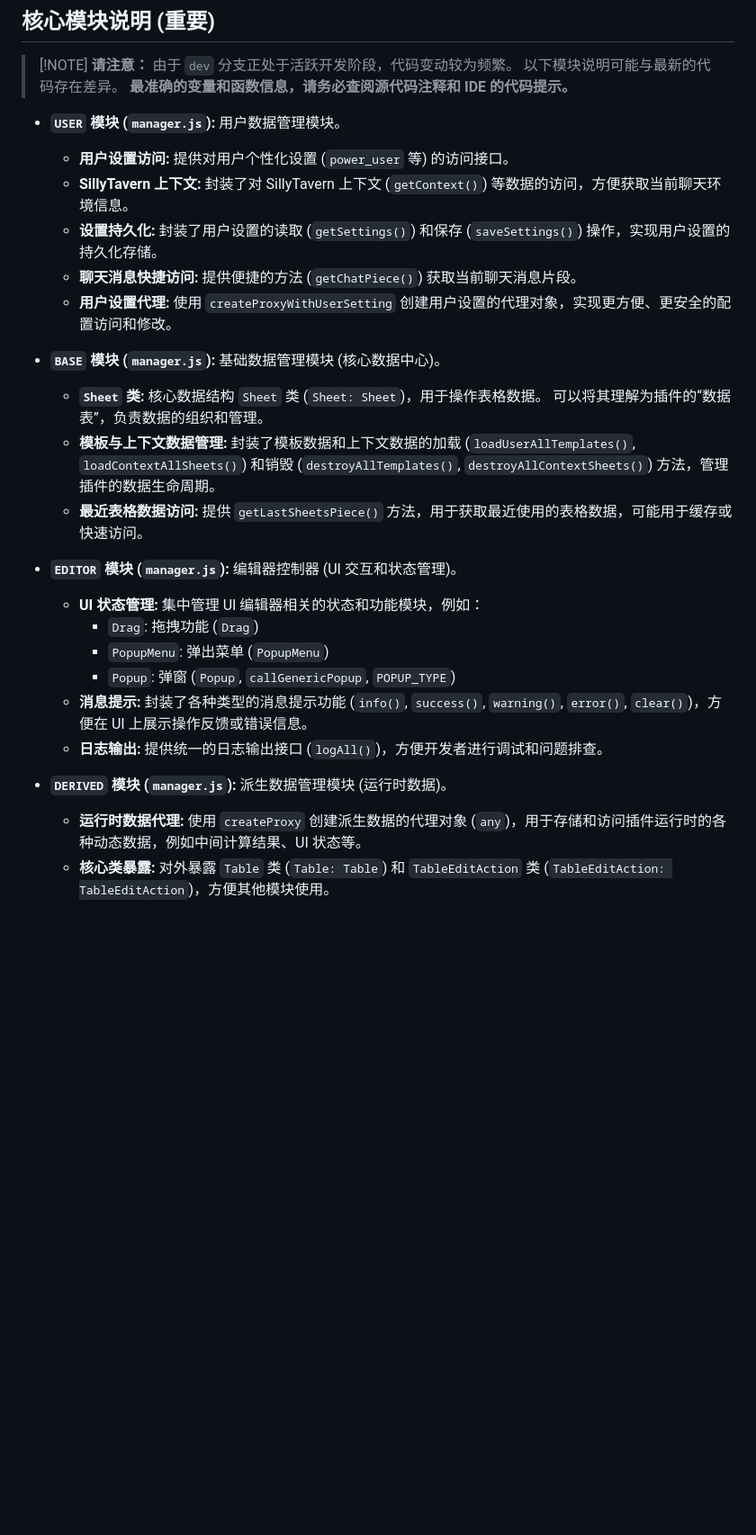
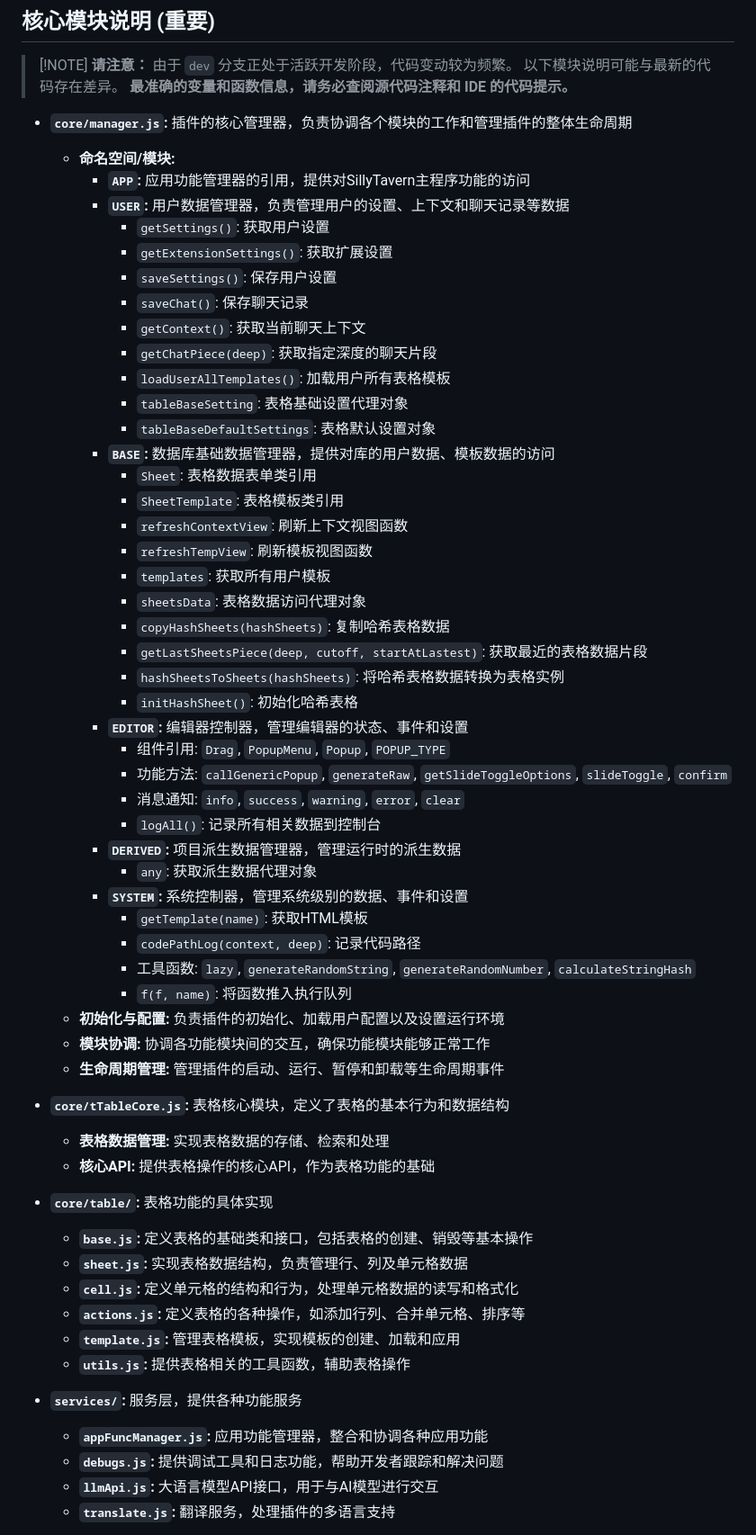
Before and after one commit to z1131392774/st-memory-enhancement, a Markdown page: README.md, the part around the change printed below. Shown: that part at 90% size. Drawn GitHub-style; blank space fills up the shorter version.

```diff
--- a/README.md
+++ b/README.md
@@ -76,27 +119,61 @@
 > \[!NOTE]
 > **请注意：**  由于 `dev` 分支正处于活跃开发阶段，代码变动较为频繁。  以下模块说明可能与最新的代码存在差异。  **最准确的变量和函数信息，请务必查阅源代码注释和 IDE 的代码提示。**
 
-*   **`USER` 模块 (`manager.js`):**  用户数据管理模块。
-    *   **用户设置访问:**  提供对用户个性化设置 (`power_user` 等) 的访问接口。
-    *   **SillyTavern 上下文:**  封装了对 SillyTavern 上下文 (`getContext()`) 等数据的访问，方便获取当前聊天环境信息。
-    *   **设置持久化:**  封装了用户设置的读取 (`getSettings()`) 和保存 (`saveSettings()`) 操作，实现用户设置的持久化存储。
-    *   **聊天消息快捷访问:**  提供便捷的方法 (`getChatPiece()`) 获取当前聊天消息片段。
-    *   **用户设置代理:**  使用 `createProxyWithUserSetting` 创建用户设置的代理对象，实现更方便、更安全的配置访问和修改。
+*   **`core/manager.js`:**  插件的核心管理器，负责协调各个模块的工作和管理插件的整体生命周期
+    *   **命名空间/模块:**
+        *   **`APP`:** 应用功能管理器的引用，提供对SillyTavern主程序功能的访问
+        *   **`USER`:** 用户数据管理器，负责管理用户的设置、上下文和聊天记录等数据
+            * `getSettings()`: 获取用户设置
+            * `getExtensionSettings()`: 获取扩展设置
+            * `saveSettings()`: 保存用户设置
+            * `saveChat()`: 保存聊天记录
+            * `getContext()`: 获取当前聊天上下文
+            * `getChatPiece(deep)`: 获取指定深度的聊天片段
+            * `loadUserAllTemplates()`: 加载用户所有表格模板
+            * `tableBaseSetting`: 表格基础设置代理对象
+            * `tableBaseDefaultSettings`: 表格默认设置对象
+        *   **`BASE`:** 数据库基础数据管理器，提供对库的用户数据、模板数据的访问
+            * `Sheet`: 表格数据表单类引用
+            * `SheetTemplate`: 表格模板类引用
+            * `refreshContextView`: 刷新上下文视图函数
+            * `refreshTempView`: 刷新模板视图函数
+            * `templates`: 获取所有用户模板
+            * `sheetsData`: 表格数据访问代理对象
+            * `copyHashSheets(hashSheets)`: 复制哈希表格数据
+            * `getLastSheetsPiece(deep, cutoff, startAtLastest)`: 获取最近的表格数据片段
+            * `hashSheetsToSheets(hashSheets)`: 将哈希表格数据转换为表格实例
+            * `initHashSheet()`: 初始化哈希表格
+        *   **`EDITOR`:** 编辑器控制器，管理编辑器的状态、事件和设置
+            * 组件引用: `Drag`, `PopupMenu`, `Popup`, `POPUP_TYPE`
+            * 功能方法: `callGenericPopup`, `generateRaw`, `getSlideToggleOptions`, `slideToggle`, `confirm`
+            * 消息通知: `info`, `success`, `warning`, `error`, `clear`
+            * `logAll()`: 记录所有相关数据到控制台
+        *   **`DERIVED`:** 项目派生数据管理器，管理运行时的派生数据
+            * `any`: 获取派生数据代理对象
+        *   **`SYSTEM`:** 系统控制器，管理系统级别的数据、事件和设置
+            * `getTemplate(name)`: 获取HTML模板
+            * `codePathLog(context, deep)`: 记录代码路径
+            * 工具函数: `lazy`, `generateRandomString`, `generateRandomNumber`, `calculateStringHash`
+            * `f(f, name)`: 将函数推入执行队列
+    *   **初始化与配置:** 负责插件的初始化、加载用户配置以及设置运行环境
+    *   **模块协调:** 协调各功能模块间的交互，确保功能模块能够正常工作
+    *   **生命周期管理:** 管理插件的启动、运行、暂停和卸载等生命周期事件
 
-*   **`BASE` 模块 (`manager.js`):**  基础数据管理模块 (核心数据中心)。
-    *   **`Sheet` 类:**  核心数据结构 `Sheet` 类 (`Sheet: Sheet`)，用于操作表格数据。  可以将其理解为插件的“数据表”，负责数据的组织和管理。
-    *   **模板与上下文数据管理:**  封装了模板数据和上下文数据的加载 (`loadUserAllTemplates()`, `loadContextAllSheets()`) 和销毁 (`destroyAllTemplates()`, `destroyAllContextSheets()`) 方法，管理插件的数据生命周期。
-    *   **最近表格数据访问:**  提供 `getLastSheetsPiece()` 方法，用于获取最近使用的表格数据，可能用于缓存或快速访问。
+*   **`core/tTableCore.js`:** 表格核心模块，定义了表格的基本行为和数据结构
+    *   **表格数据管理:** 实现表格数据的存储、检索和处理
+    *   **核心API:** 提供表格操作的核心API，作为表格功能的基础
 
-*   **`EDITOR` 模块 (`manager.js`):**  编辑器控制器 (UI 交互和状态管理)。
-    *   **UI 状态管理:**  集中管理 UI 编辑器相关的状态和功能模块，例如：
-        *   `Drag`:  拖拽功能 (`Drag`)
-        *   `PopupMenu`:  弹出菜单 (`PopupMenu`)
-        *   `Popup`:  弹窗 (`Popup`, `callGenericPopup`, `POPUP_TYPE`)
-    *   **消息提示:**  封装了各种类型的消息提示功能 (`info()`, `success()`, `warning()`, `error()`, `clear()`)，方便在 UI 上展示操作反馈或错误信息。
-    *   **日志输出:**  提供统一的日志输出接口 (`logAll()`)，方便开发者进行调试和问题排查。
+*   **`core/table/`:** 表格功能的具体实现
+    *   **`base.js`:** 定义表格的基础类和接口，包括表格的创建、销毁等基本操作
+    *   **`sheet.js`:** 实现表格数据结构，负责管理行、列及单元格数据
+    *   **`cell.js`:** 定义单元格的结构和行为，处理单元格数据的读写和格式化
+    *   **`actions.js`:** 定义表格的各种操作，如添加行列、合并单元格、排序等
+    *   **`template.js`:** 管理表格模板，实现模板的创建、加载和应用
+    *   **`utils.js`:** 提供表格相关的工具函数，辅助表格操作
 
-*   **`DERIVED` 模块 (`manager.js`):**  派生数据管理模块 (运行时数据)。
-    *   **运行时数据代理:**  使用 `createProxy` 创建派生数据的代理对象 (`any`)，用于存储和访问插件运行时的各种动态数据，例如中间计算结果、UI 状态等。
-    *   **核心类暴露:**  对外暴露 `Table` 类 (`Table: Table`) 和 `TableEditAction` 类 (`TableEditAction: TableEditAction`)，方便其他模块使用。
+*   **`services/`:** 服务层，提供各种功能服务
+    *   **`appFuncManager.js`:** 应用功能管理器，整合和协调各种应用功能
+    *   **`debugs.js`:** 提供调试工具和日志功能，帮助开发者跟踪和解决问题
+    *   **`llmApi.js`:** 大语言模型API接口，用于与AI模型进行交互
+    *   **`translate.js`:** 翻译服务，处理插件的多语言支持
 
```
Also changed, not shown: other parts of README.md (+83 -29 lines).
